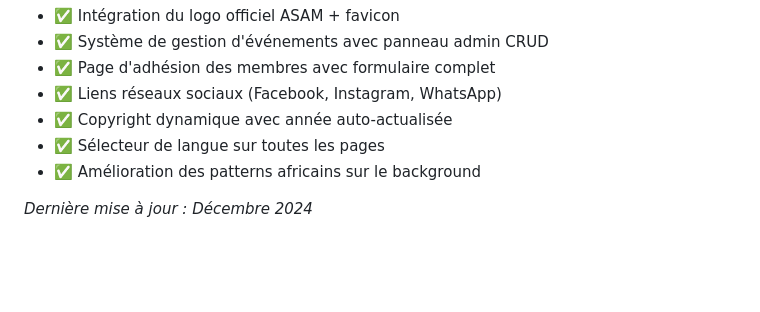
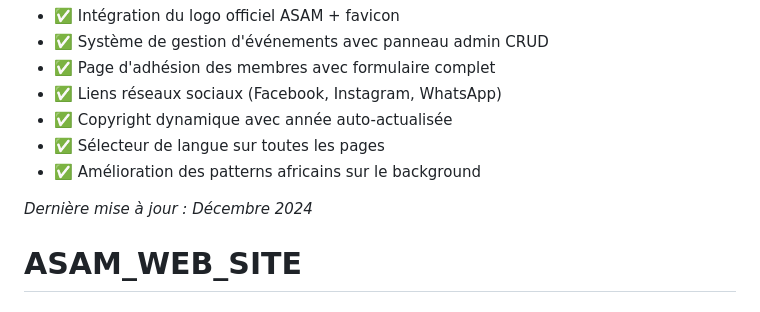
Before and after one commit to colincelemec/ASAM_WEB_SITE, a Markdown page: README.md, the part around the change. Rendered like a GitHub page; blank space fills up the shorter version.

```diff
--- a/README.md
+++ b/README.md
@@ -449,3 +449,4 @@ Ce projet a été créé pour l'ASAM (Associazione di Studenti Africani di Moden
 - ✅ Amélioration des patterns africains sur le background
 
 *Dernière mise à jour : Décembre 2024*
+# ASAM_WEB_SITE
```
